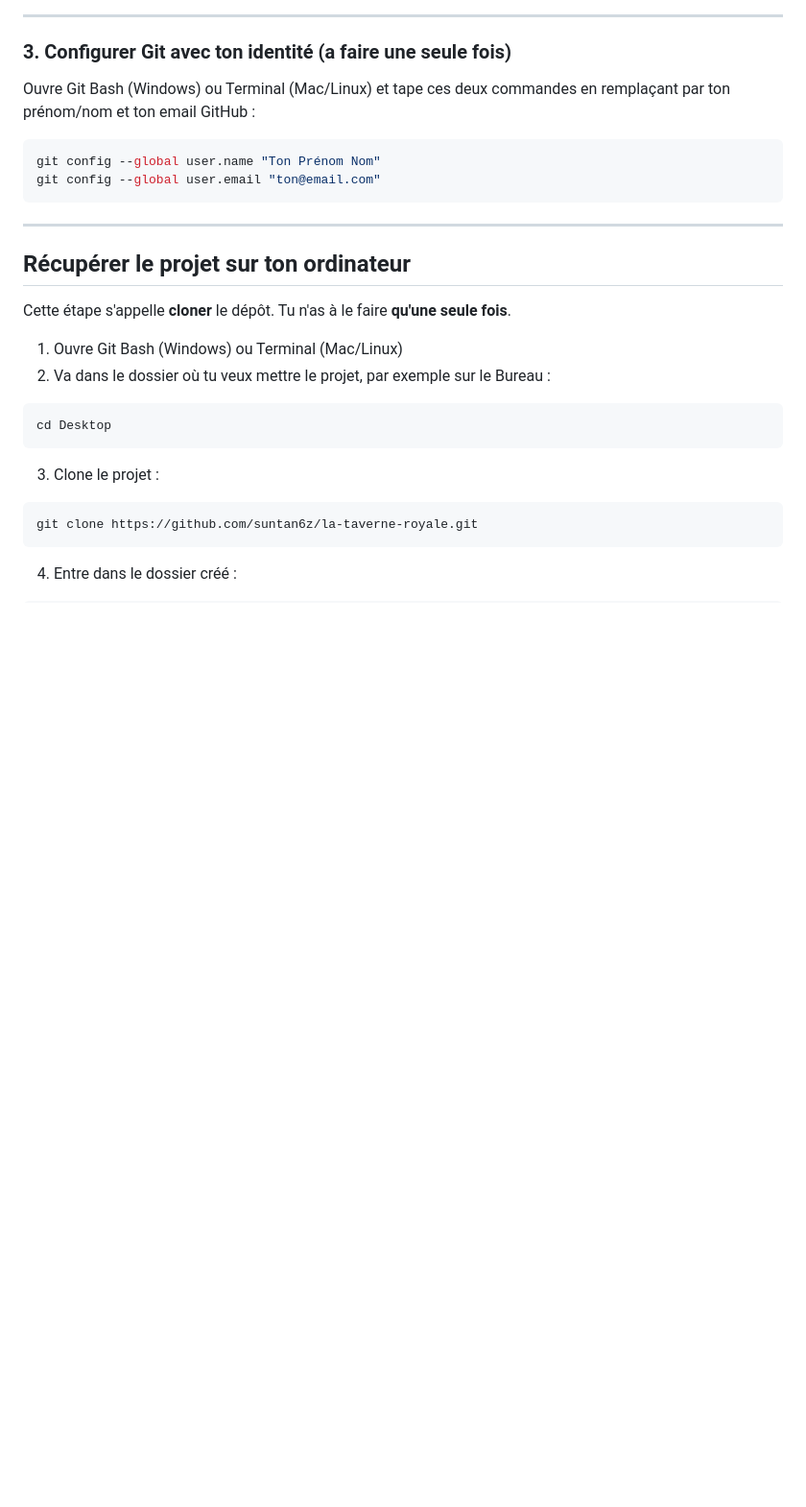
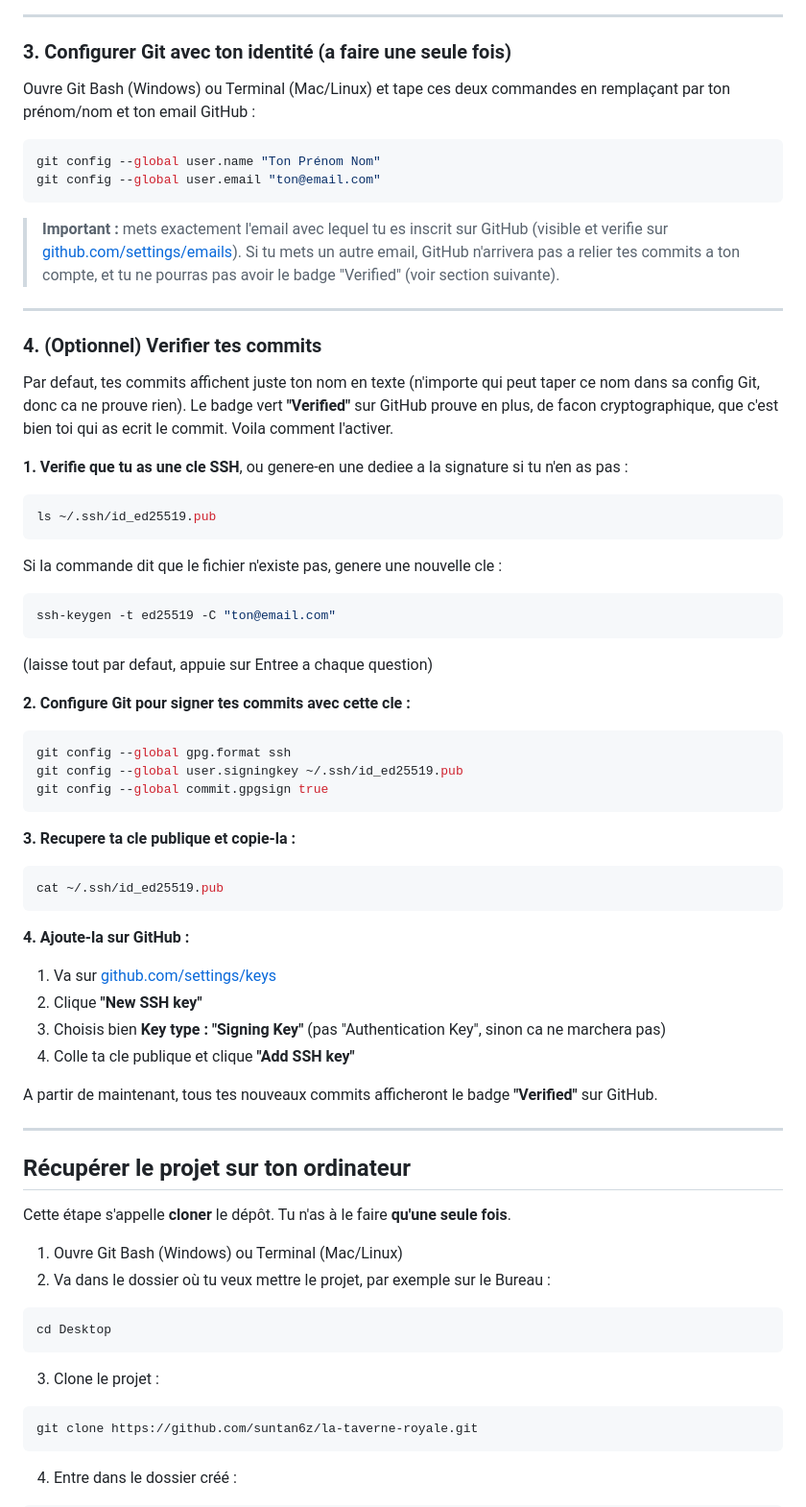
Before and after one commit to suntan6z/la-taverne-royale, a Markdown page: README.md, the part around the change. Shown at 96% size. GitHub-like rendering; blank space fills up the shorter version.

Commit message:
Documentation de la signature de commits SSH dans le README

````diff
--- a/README.md
+++ b/README.md
@@ -322,6 +322,54 @@ git config --global user.name "Ton Prénom Nom"
 git config --global user.email "ton@email.com"
 ```
 
+> **Important :** mets exactement l'email avec lequel tu es inscrit sur GitHub (visible et
+> verifie sur [github.com/settings/emails](https://github.com/settings/emails)). Si tu mets un
+> autre email, GitHub n'arrivera pas a relier tes commits a ton compte, et tu ne pourras pas
+> avoir le badge "Verified" (voir section suivante).
+
+---
+
+### 4. (Optionnel) Verifier tes commits
+
+Par defaut, tes commits affichent juste ton nom en texte (n'importe qui peut taper ce nom dans
+sa config Git, donc ca ne prouve rien). Le badge vert **"Verified"** sur GitHub prouve en plus,
+de facon cryptographique, que c'est bien toi qui as ecrit le commit. Voila comment l'activer.
+
+**1. Verifie que tu as une cle SSH**, ou genere-en une dediee a la signature si tu n'en as pas :
+
+```bash
+ls ~/.ssh/id_ed25519.pub
+```
+
+Si la commande dit que le fichier n'existe pas, genere une nouvelle cle :
+
+```bash
+ssh-keygen -t ed25519 -C "ton@email.com"
+```
+(laisse tout par defaut, appuie sur Entree a chaque question)
+
+**2. Configure Git pour signer tes commits avec cette cle :**
+
+```bash
+git config --global gpg.format ssh
+git config --global user.signingkey ~/.ssh/id_ed25519.pub
+git config --global commit.gpgsign true
+```
+
+**3. Recupere ta cle publique et copie-la :**
+
+```bash
+cat ~/.ssh/id_ed25519.pub
+```
+
+**4. Ajoute-la sur GitHub :**
+1. Va sur [github.com/settings/keys](https://github.com/settings/keys)
+2. Clique **"New SSH key"**
+3. Choisis bien **Key type : "Signing Key"** (pas "Authentication Key", sinon ca ne marchera pas)
+4. Colle ta cle publique et clique **"Add SSH key"**
+
+A partir de maintenant, tous tes nouveaux commits afficheront le badge **"Verified"** sur GitHub.
+
 ---
 
 ## Récupérer le projet sur ton ordinateur
````
